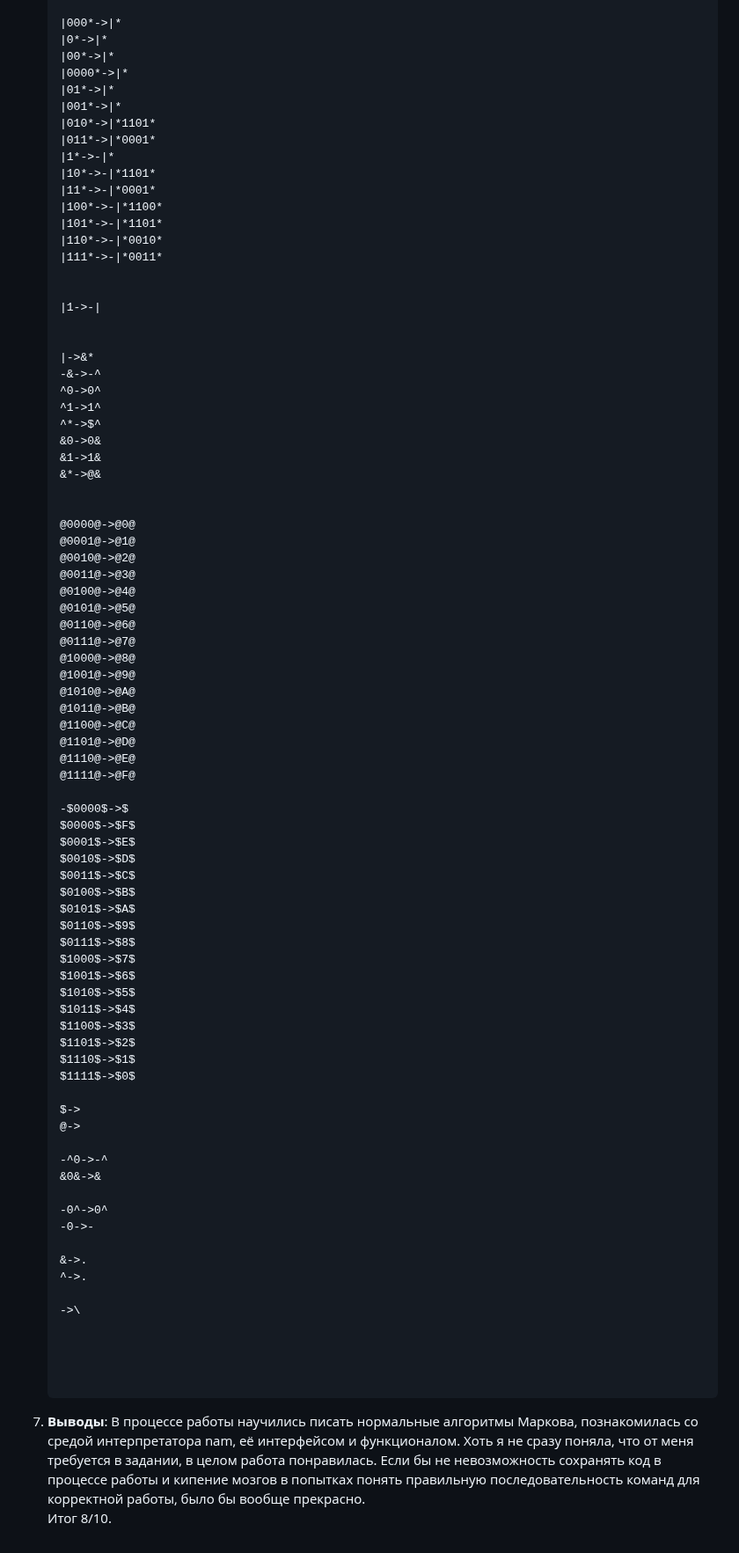
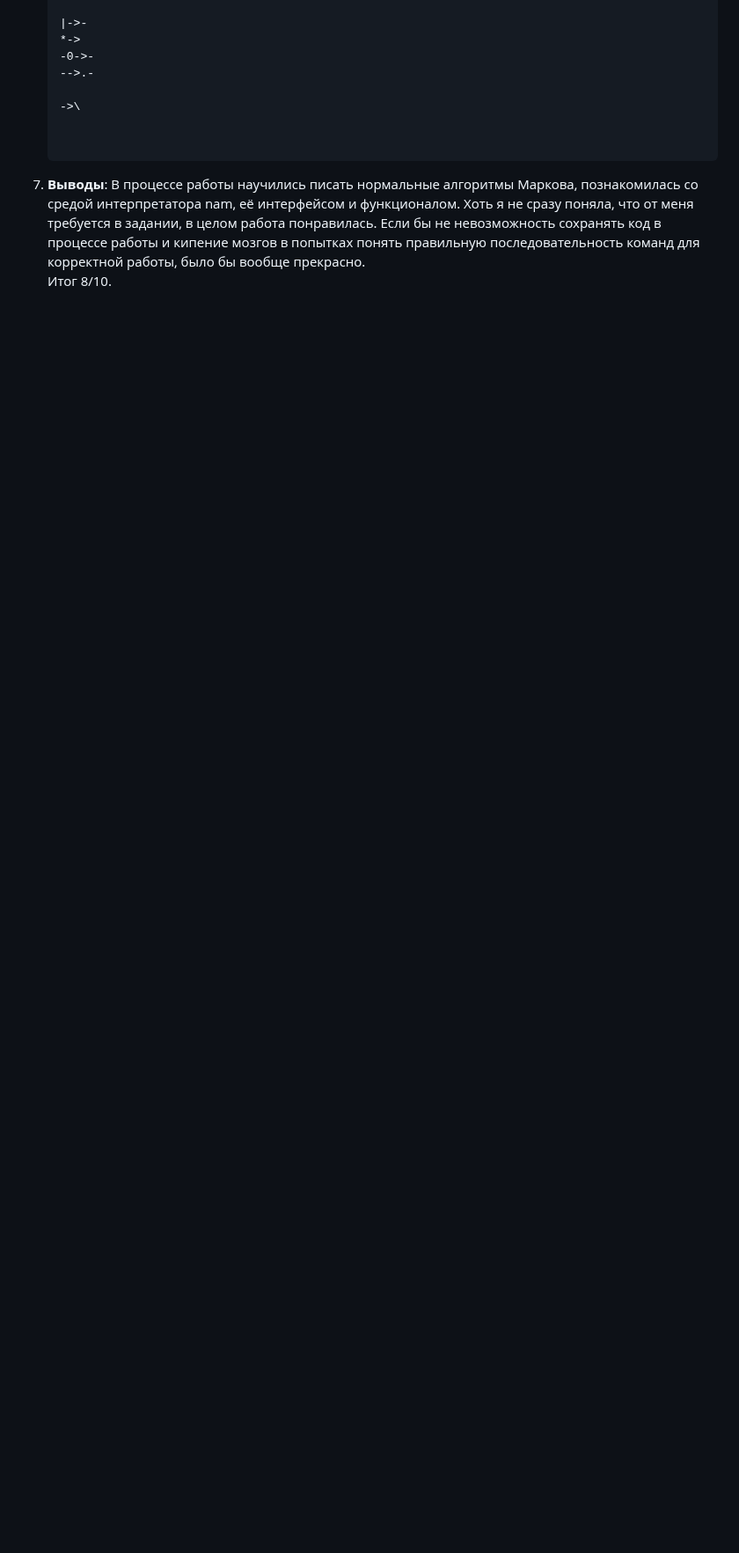
Before and after one commit to Nadezhda13Soloveva/Lab, a Markdown page: lab7/Report7.md, the part around one of its changes. Shown at 88% size. Rendered like a GitHub page; blank space fills up the shorter version.

```diff
--- a/lab7/Report7.md
+++ b/lab7/Report7.md
@@ -146,85 +105,11 @@ P.S.: Запись восстановленного числа производ
 
-   |000*->|*
-   |0*->|*
-   |00*->|*
-   |0000*->|*
-   |01*->|*
-   |001*->|*
-   |010*->|*1101*
-   |011*->|*0001*
-   |1*->-|*
-   |10*->-|*1101*
-   |11*->-|*0001*
-   |100*->-|*1100*
-   |101*->-|*1101*
-   |110*->-|*0010*
-   |111*->-|*0011*
-
-
-   |1->-|
-
-
-   |->&*
-   -&->-^
-   ^0->0^
-   ^1->1^
-   ^*->$^
-   &0->0&
-   &1->1&
-   &*->@&
-
-
-   @0000@->@0@
-   @0001@->@1@
-   @0010@->@2@
-   @0011@->@3@
-   @0100@->@4@
-   @0101@->@5@
-   @0110@->@6@
-   @0111@->@7@
-   @1000@->@8@
-   @1001@->@9@
-   @1010@->@A@
-   @1011@->@B@
-   @1100@->@C@
-   @1101@->@D@
-   @1110@->@E@
-   @1111@->@F@
-
-   -$0000$->$
-   $0000$->$F$
-   $0001$->$E$
-   $0010$->$D$
-   $0011$->$C$
-   $0100$->$B$
-   $0101$->$A$
-   $0110$->$9$
-   $0111$->$8$
-   $1000$->$7$
-   $1001$->$6$
-   $1010$->$5$
-   $1011$->$4$
-   $1100$->$3$
-   $1101$->$2$
-   $1110$->$1$
-   $1111$->$0$
-
-   $->
-   @->
-
-   -^0->-^
-   &0&->&
-
-   -0^->0^
+   |->-
+   *->
    -0->-
-
-   &->.
-   ^->.
+   -->.-
 
    ->\
 
 
-
-
 8. **Выводы**: В процессе работы научились писать нормальные алгоритмы Маркова, познакомилась со средой интерпретатора nam, её интерфейсом и функционалом. Хоть я  не сразу поняла, что от меня требуется в задании, в целом работа понравилась. Если бы не невозможность сохранять код в процессе работы и кипение мозгов в попытках понять правильную последовательность команд для корректной работы, было бы вообще прекрасно.
 Итог 8/10.
```
Also changed, not shown: other parts of lab7/Report7.md (+76 -117 lines).
